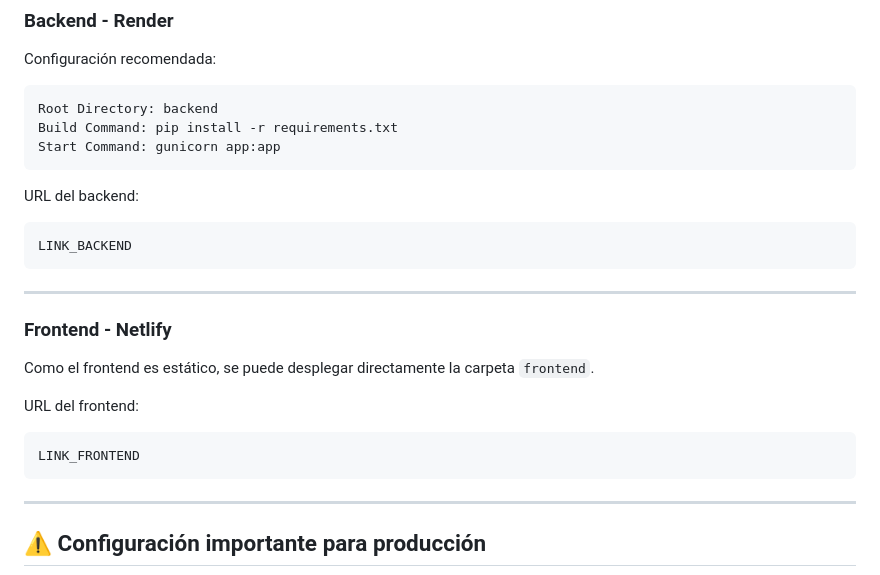
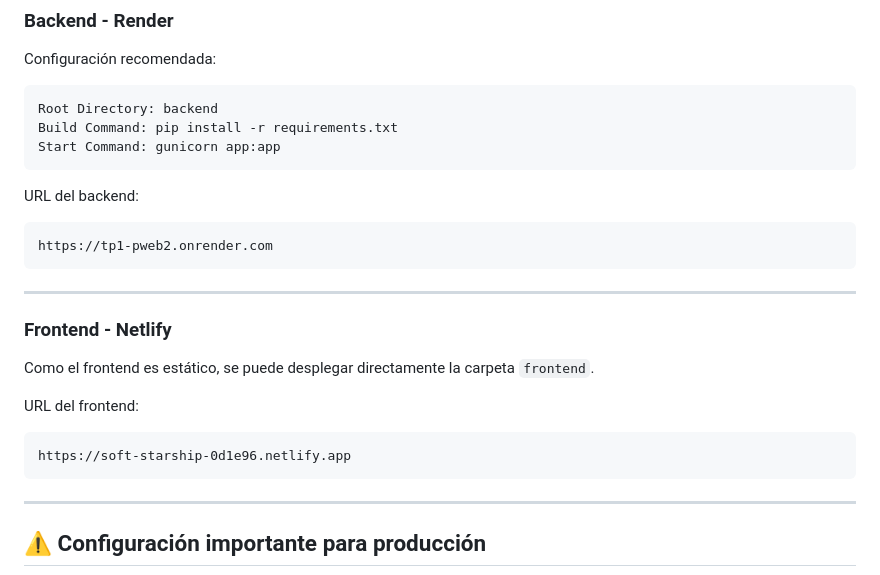
Before and after one commit to priscilapenela/tp1_PWEB2, a Markdown page: README.md, the part around the change. GitHub-like rendering.

Commit message:
Agregar links de deploy

````diff
--- a/README.md
+++ b/README.md
@@ -608,7 +608,7 @@ Start Command: gunicorn app:app
 URL del backend:
 
 ```txt
-LINK_BACKEND
+https://tp1-pweb2.onrender.com
 ```
 
 ---
@@ -620,7 +620,7 @@ Como el frontend es estático, se puede desplegar directamente la carpeta `front
 URL del frontend:
 
 ```txt
-LINK_FRONTEND
+https://soft-starship-0d1e96.netlify.app
 ```
 
 ---
````
